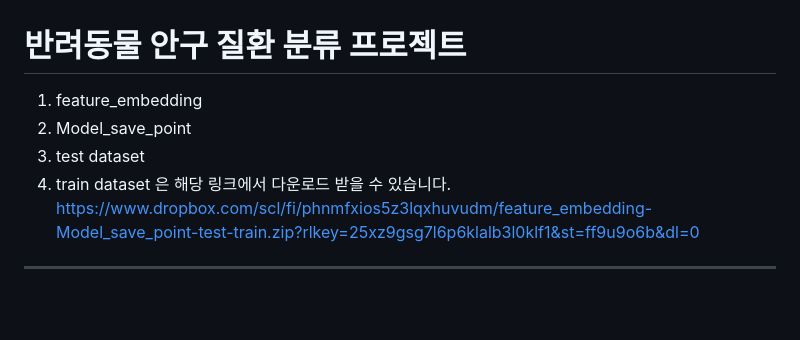
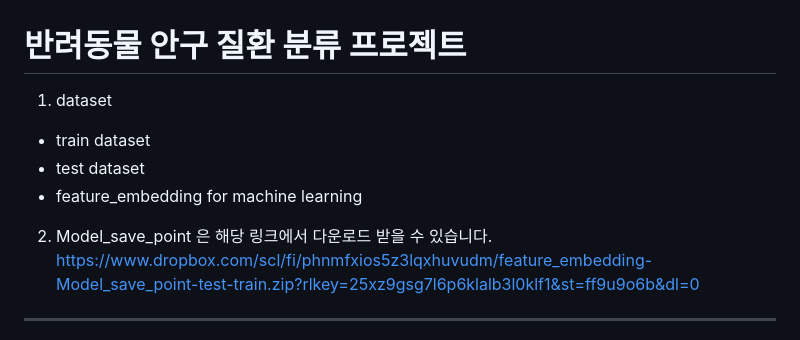
Before and after one commit to JongEonBaek/PPE-ProtectPetEye, a Markdown page: README.md, the part around the change. Rendered like a GitHub page; blank space fills up the shorter version.

```diff
--- a/README.md
+++ b/README.md
@@ -1,8 +1,9 @@
 # **반려동물 안구 질환 분류 프로젝트**
-1. feature_embedding
+1. dataset
+- train dataset
+- test dataset
+- feature_embedding for machine learning
 2. Model_save_point
-3. test dataset
-4. train dataset
 은 해당 링크에서 다운로드 받을 수 있습니다.
 https://www.dropbox.com/scl/fi/phnmfxios5z3lqxhuvudm/feature_embedding-Model_save_point-test-train.zip?rlkey=25xz9gsg7l6p6klalb3l0klf1&st=ff9u9o6b&dl=0
 ---
```
